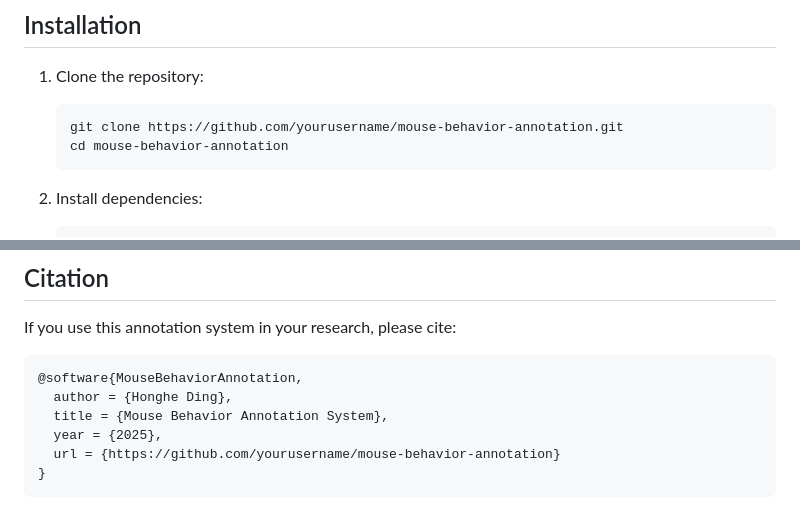
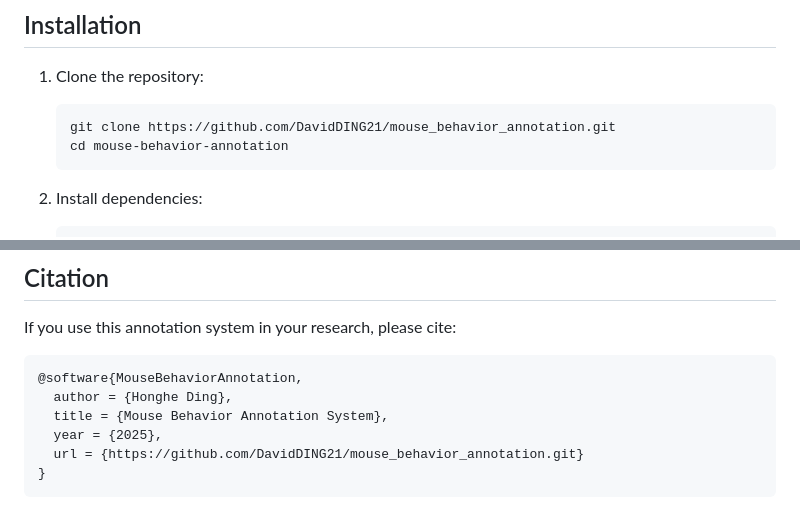
Before and after one commit to DavidDING21/mouse_behavior_annotation, a Markdown page: README.md, 2 parts joined by grey strips. Rendered like a GitHub page.

Commit message:
Rewrite info in README

````diff
--- a/README.md
+++ b/README.md
@@ -66,7 +66,7 @@ The system expects a MAT file with an sdannce structure containing:
 
 1. Clone the repository:
    ```bash
-   git clone https://github.com/yourusername/mouse-behavior-annotation.git
+   git clone https://github.com/DavidDING21/mouse_behavior_annotation.git
    cd mouse-behavior-annotation
    ```
 
@@ -170,6 +170,6 @@ If you use this annotation system in your research, please cite:
   author = {Honghe Ding},
   title = {Mouse Behavior Annotation System},
   year = {2025},
-  url = {https://github.com/yourusername/mouse-behavior-annotation}
+  url = {https://github.com/DavidDING21/mouse_behavior_annotation.git}
 }
 ```
````
